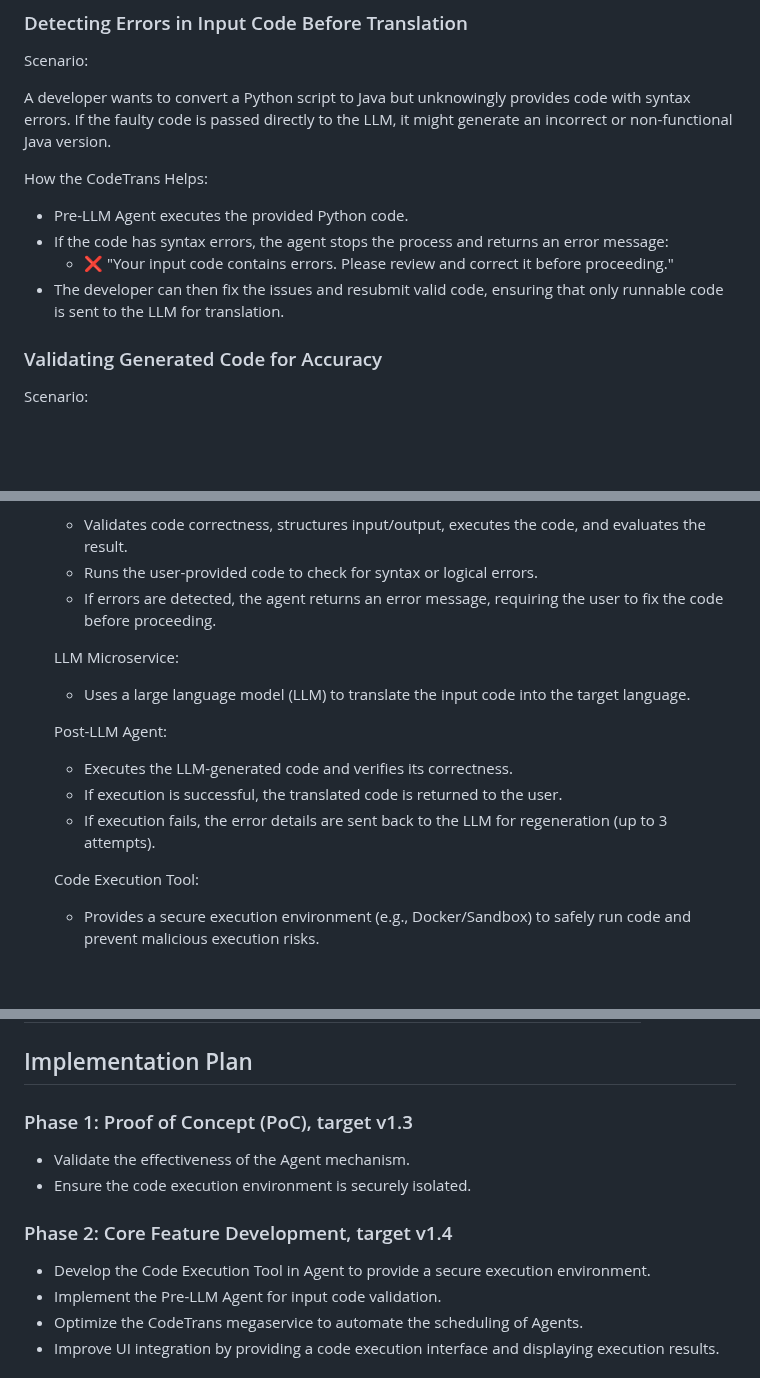
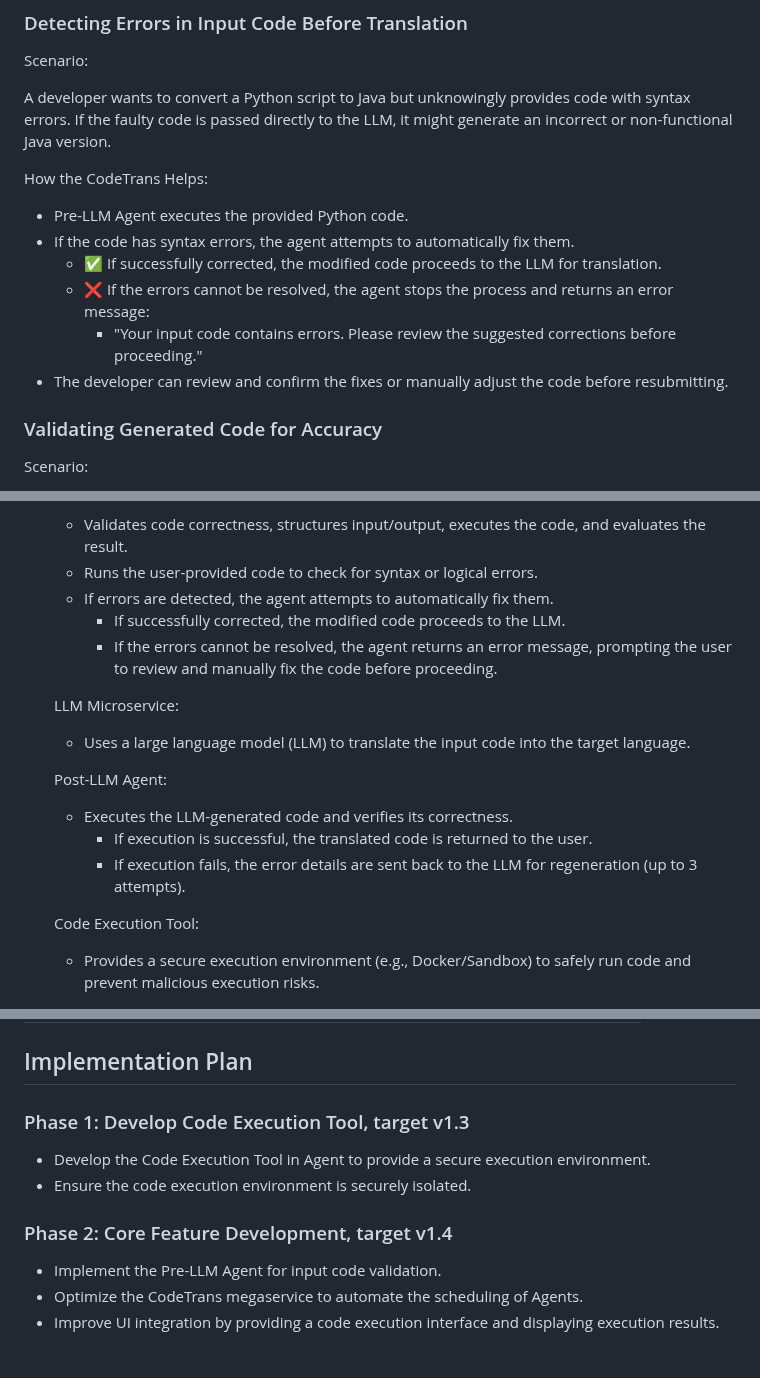
Before and after one commit to opea-project/docs, a Markdown page: community/rfcs/25-03-14-GenAIExample-001-CodeTrans-with-Agents.md, 3 parts joined by grey strips. Rendered like a GitHub page; blank space fills up the shorter version.

Commit message:
refine pre-llm agent design
Signed-off-by: letonghan <letong.han@intel.com>

```diff
--- a/community/rfcs/25-03-14-GenAIExample-001-CodeTrans-with-Agents.md
+++ b/community/rfcs/25-03-14-GenAIExample-001-CodeTrans-with-Agents.md
@@ -41,9 +41,11 @@ A developer wants to convert a Python script to Java but unknowingly provides co
 How the CodeTrans Helps:
 
 - Pre-LLM Agent executes the provided Python code.
-- If the code has syntax errors, the agent stops the process and returns an error message:
-    - ❌ "Your input code contains errors. Please review and correct it before proceeding."
-- The developer can then fix the issues and resubmit valid code, ensuring that only runnable code is sent to the LLM for translation.
+- If the code has syntax errors, the agent attempts to automatically fix them.
+  - ✅ If successfully corrected, the modified code proceeds to the LLM for translation.
+  - ❌ If the errors cannot be resolved, the agent stops the process and returns an error message:
+    - "Your input code contains errors. Please review the suggested corrections before proceeding."
+- The developer can review and confirm the fixes or manually adjust the code before resubmitting.
 
 ### Validating Generated Code for Accuracy
 
@@ -139,15 +140,18 @@ graph LR
     Pre-LLM Agent:
     - Validates code correctness, structures input/output, executes the code, and evaluates the result.
     - Runs the user-provided code to check for syntax or logical errors.
-    - If errors are detected, the agent returns an error message, requiring the user to fix the code before proceeding.
+    - If errors are detected, the agent attempts to automatically fix them.
+        - If successfully corrected, the modified code proceeds to the LLM.
+        - If the errors cannot be resolved, the agent returns an error message, prompting the user to review and manually fix the code before proceeding.
+
 
     LLM Microservice:
     - Uses a large language model (LLM) to translate the input code into the target language.
 
     Post-LLM Agent:
     - Executes the LLM-generated code and verifies its correctness.
-    - If execution is successful, the translated code is returned to the user.
-    - If execution fails, the error details are sent back to the LLM for regeneration (up to 3 attempts).
+        - If execution is successful, the translated code is returned to the user.
+        - If execution fails, the error details are sent back to the LLM for regeneration (up to 3 attempts).
 
     Code Execution Tool:
     - Provides a secure execution environment (e.g., Docker/Sandbox) to safely run code and prevent malicious execution risks.
@@ -186,12 +190,11 @@ graph LR
 
 ## Implementation Plan
 
-### Phase 1: Proof of Concept (PoC), target v1.3
-- Validate the effectiveness of the Agent mechanism.
+### Phase 1: Develop Code Execution Tool, target v1.3
+- Develop the Code Execution Tool in Agent to provide a secure execution environment.
 - Ensure the code execution environment is securely isolated.
 
 ### Phase 2: Core Feature Development, target v1.4
-- Develop the Code Execution Tool in Agent to provide a secure execution environment.
 - Implement the Pre-LLM Agent for input code validation.
 - Optimize the CodeTrans megaservice to automate the scheduling of Agents.
 - Improve UI integration by providing a code execution interface and displaying execution results.
```
Also changed, not shown: other parts of community/rfcs/25-03-14-GenAIExample-001-CodeTrans-with-Agents.md (+6 -7 lines).
